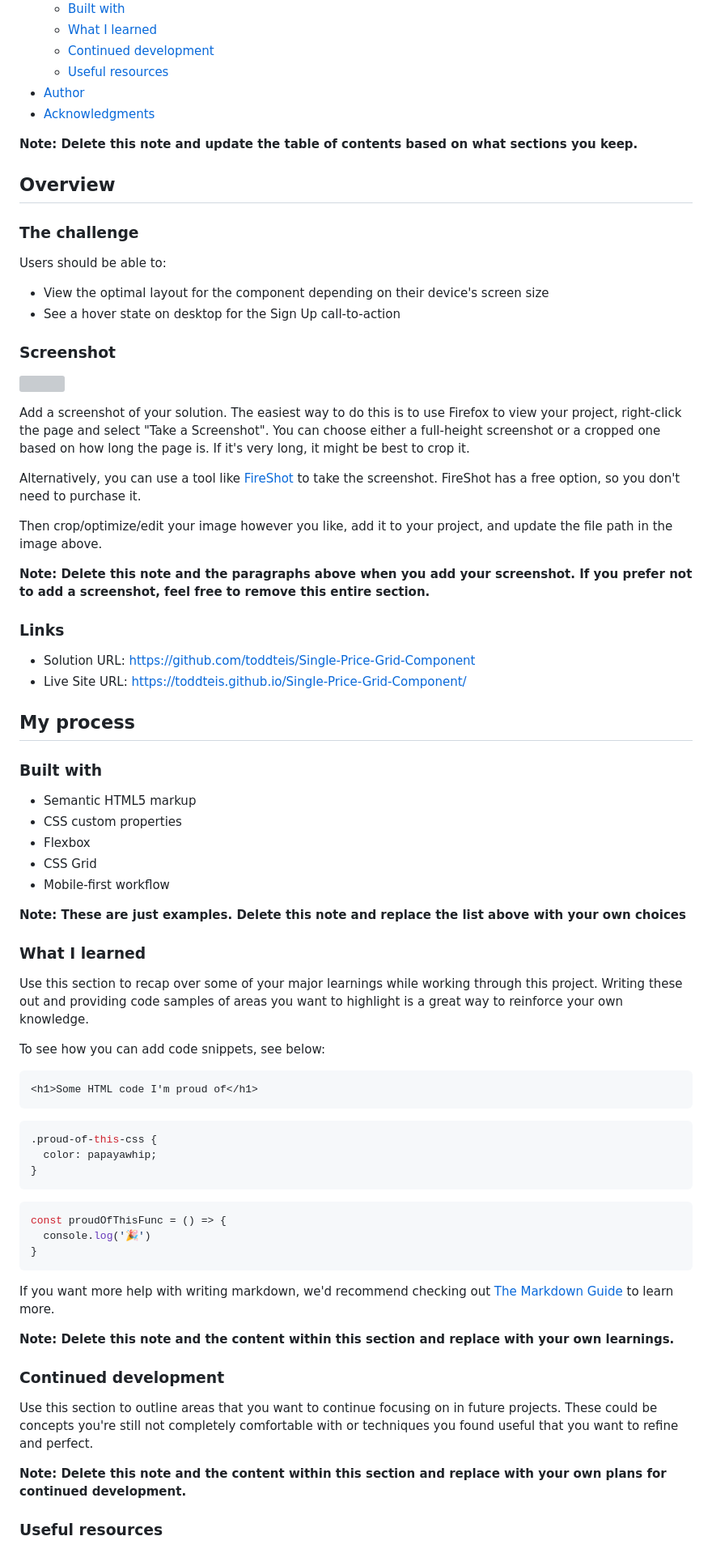
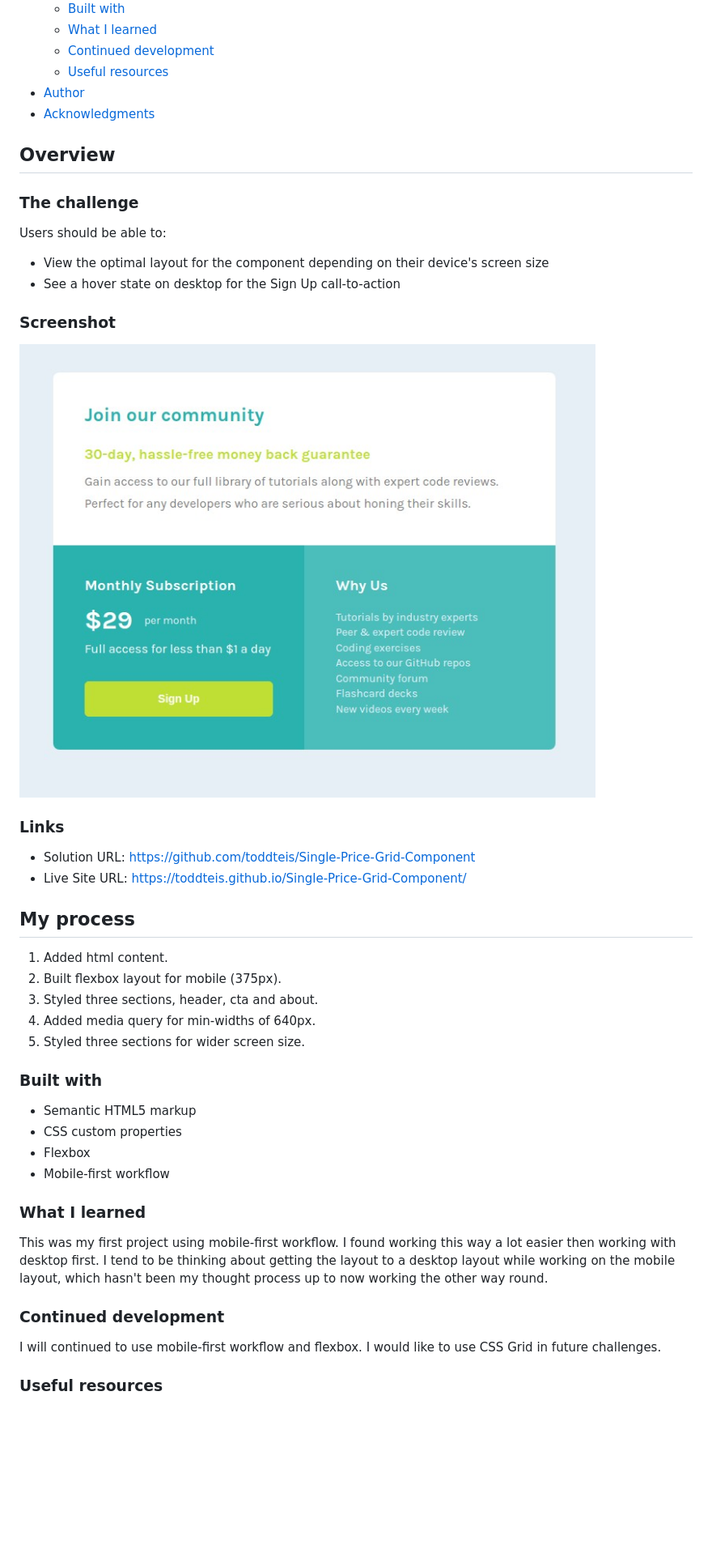
Before and after one commit to toddteis/Single-Price-Grid-Component, a Markdown page: README.md, the part around the change printed below. Shown: that part at 81% size. Drawn GitHub-style; pictures changed too: images/screenshot.jpg (added); blank space fills up the shorter version; grey boxes are pictures that could not be loaded.

````diff
--- a/README.md
+++ b/README.md
@@ -16,8 +16,6 @@ This is a solution to the [Single price grid component challenge on Frontend Men
 - [Author](#author)
 - [Acknowledgments](#acknowledgments)
 
-**Note: Delete this note and update the table of contents based on what sections you keep.**
-
 ## Overview
 
 ### The challenge
@@ -29,15 +27,8 @@ Users should be able to:
 
 ### Screenshot
 
-![](./screenshot.jpg)
+![](./images/screenshot.jpg)
 
-Add a screenshot of your solution. The easiest way to do this is to use Firefox to view your project, right-click the page and select "Take a Screenshot". You can choose either a full-height screenshot or a cropped one based on how long the page is. If it's very long, it might be best to crop it.
-
-Alternatively, you can use a tool like [FireShot](https://getfireshot.com/) to take the screenshot. FireShot has a free option, so you don't need to purchase it.
-
-Then crop/optimize/edit your image however you like, add it to your project, and update the file path in the image above.
-
-**Note: Delete this note and the paragraphs above when you add your screenshot. If you prefer not to add a screenshot, feel free to remove this entire section.**
 
 ### Links
 
@@ -46,45 +37,26 @@ Then crop/optimize/edit your image however you like, add it to your project, and
 
 ## My process
 
+1. Added html content.
+2. Built flexbox layout for mobile (375px).
+3. Styled three sections, header, cta and about.
+4. Added media query for min-widths of 640px.
+5. Styled three sections for wider screen size.
+
 ### Built with
 
 - Semantic HTML5 markup
 - CSS custom properties
 - Flexbox
-- CSS Grid
 - Mobile-first workflow
-
-**Note: These are just examples. Delete this note and replace the list above with your own choices**
 
 ### What I learned
 
-Use this section to recap over some of your major learnings while working through this project. Writing these out and providing code samples of areas you want to highlight is a great way to reinforce your own knowledge.
-
-To see how you can add code snippets, see below:
-
-```html
-<h1>Some HTML code I'm proud of</h1>
-```
-```css
-.proud-of-this-css {
-  color: papayawhip;
-}
-```
-```js
-const proudOfThisFunc = () => {
-  console.log('🎉')
-}
-```
-
-If you want more help with writing markdown, we'd recommend checking out [The Markdown Guide](https://www.markdownguide.org/) to learn more.
-
-**Note: Delete this note and the content within this section and replace with your own learnings.**
+This was my first project using mobile-first workflow. I found working this way a lot easier then working with desktop first. I tend to be thinking about getting the layout to a desktop layout while working on the mobile layout, which hasn't been my thought process up to now working the other way round.
 
 ### Continued development
 
-Use this section to outline areas that you want to continue focusing on in future projects. These could be concepts you're still not completely comfortable with or techniques you found useful that you want to refine and perfect.
-
-**Note: Delete this note and the content within this section and replace with your own plans for continued development.**
+I will continued to use mobile-first workflow and flexbox. I would like to use CSS Grid in future challenges.
 
 ### Useful resources
 
````
Also changed, not shown: other parts of README.md (+4 -12 lines).
